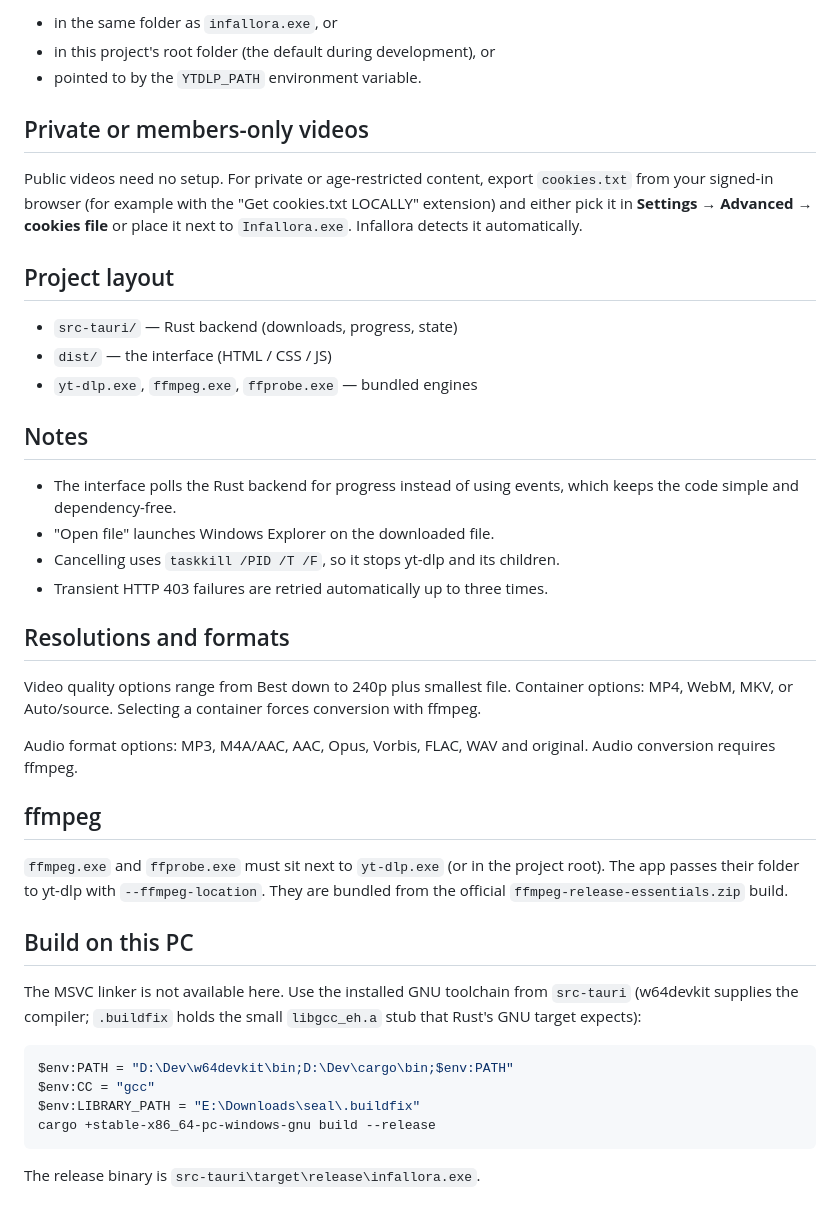
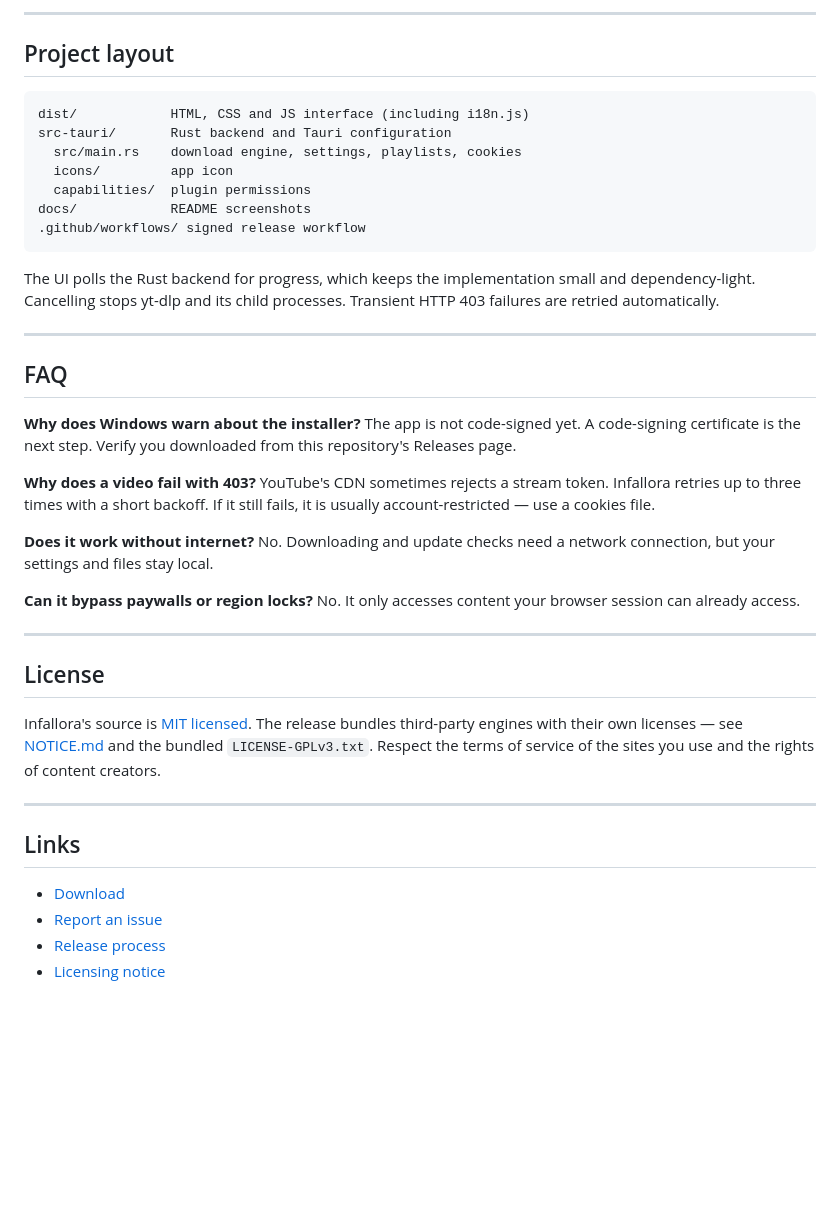
Before and after one commit to monourar/infallora, a Markdown page: README.md, the part around one of its changes. Rendered like a GitHub page; blank space fills up the shorter version.

Commit message:
docs: polished README with screenshots, install guide, FAQ and license

````diff
--- a/README.md
+++ b/README.md
@@ -34,57 +133,47 @@ cargo build
 
-- in the same folder as `infallora.exe`, or
-- in this project's root folder (the default during development), or
-- pointed to by the `YTDLP_PATH` environment variable.
-
-## Private or members-only videos
-
-Public videos need no setup. For private or age-restricted content, export
-`cookies.txt` from your signed-in browser (for example with the
-"Get cookies.txt LOCALLY" extension) and either pick it in
-**Settings → Advanced → cookies file** or place it next to `Infallora.exe`.
-Infallora detects it automatically.
+---
 
 ## Project layout
 
-- `src-tauri/` — Rust backend (downloads, progress, state)
-- `dist/` — the interface (HTML / CSS / JS)
-- `yt-dlp.exe`, `ffmpeg.exe`, `ffprobe.exe` — bundled engines
-
-## Notes
-
-- The interface polls the Rust backend for progress instead of using events,
-  which keeps the code simple and dependency-free.
-- "Open file" launches Windows Explorer on the downloaded file.
-- Cancelling uses `taskkill /PID /T /F`, so it stops yt-dlp and its children.
-- Transient HTTP 403 failures are retried automatically up to three times.
-
-## Resolutions and formats
-
-Video quality options range from Best down to 240p plus smallest file.
-Container options: MP4, WebM, MKV, or Auto/source. Selecting a container
-forces conversion with ffmpeg.
-
-Audio format options: MP3, M4A/AAC, AAC, Opus, Vorbis, FLAC, WAV and original.
-Audio conversion requires ffmpeg.
-
-## ffmpeg
-
-`ffmpeg.exe` and `ffprobe.exe` must sit next to `yt-dlp.exe` (or in the
-project root). The app passes their folder to yt-dlp with
-`--ffmpeg-location`. They are bundled from the official
-`ffmpeg-release-essentials.zip` build.
-
-## Build on this PC
-
-The MSVC linker is not available here. Use the installed GNU toolchain from
-`src-tauri` (w64devkit supplies the compiler; `.buildfix` holds the small
-`libgcc_eh.a` stub that Rust's GNU target expects):
-
-```powershell
-$env:PATH = "D:\Dev\w64devkit\bin;D:\Dev\cargo\bin;$env:PATH"
-$env:CC = "gcc"
-$env:LIBRARY_PATH = "E:\Downloads\seal\.buildfix"
-cargo +stable-x86_64-pc-windows-gnu build --release
+```
+dist/            HTML, CSS and JS interface (including i18n.js)
+src-tauri/       Rust backend and Tauri configuration
+  src/main.rs    download engine, settings, playlists, cookies
+  icons/         app icon
+  capabilities/  plugin permissions
+docs/            README screenshots
+.github/workflows/ signed release workflow
 ```
 
-The release binary is `src-tauri\target\release\infallora.exe`.
+The UI polls the Rust backend for progress, which keeps the implementation small and dependency-light. Cancelling stops yt-dlp and its child processes. Transient HTTP 403 failures are retried automatically.
+
+---
+
+## FAQ
+
+**Why does Windows warn about the installer?**
+The app is not code-signed yet. A code-signing certificate is the next step. Verify you downloaded from this repository's Releases page.
+
+**Why does a video fail with 403?**
+YouTube's CDN sometimes rejects a stream token. Infallora retries up to three times with a short backoff. If it still fails, it is usually account-restricted — use a cookies file.
+
+**Does it work without internet?**
+No. Downloading and update checks need a network connection, but your settings and files stay local.
+
+**Can it bypass paywalls or region locks?**
+No. It only accesses content your browser session can already access.
+
+---
+
+## License
+
+Infallora's source is [MIT licensed](LICENSE). The release bundles third-party engines with their own licenses — see [NOTICE.md](NOTICE.md) and the bundled `LICENSE-GPLv3.txt`. Respect the terms of service of the sites you use and the rights of content creators.
+
+---
+
+## Links
+
+- [Download](https://github.com/monourar/infallora/releases/latest)
+- [Report an issue](https://github.com/monourar/infallora/issues)
+- [Release process](RELEASING.md)
+- [Licensing notice](NOTICE.md)
````
Also changed, not shown: other parts of README.md (+118 -19 lines), docs/arabic.png (added), docs/main.png (added), docs/settings.png (added), 1 other file.
